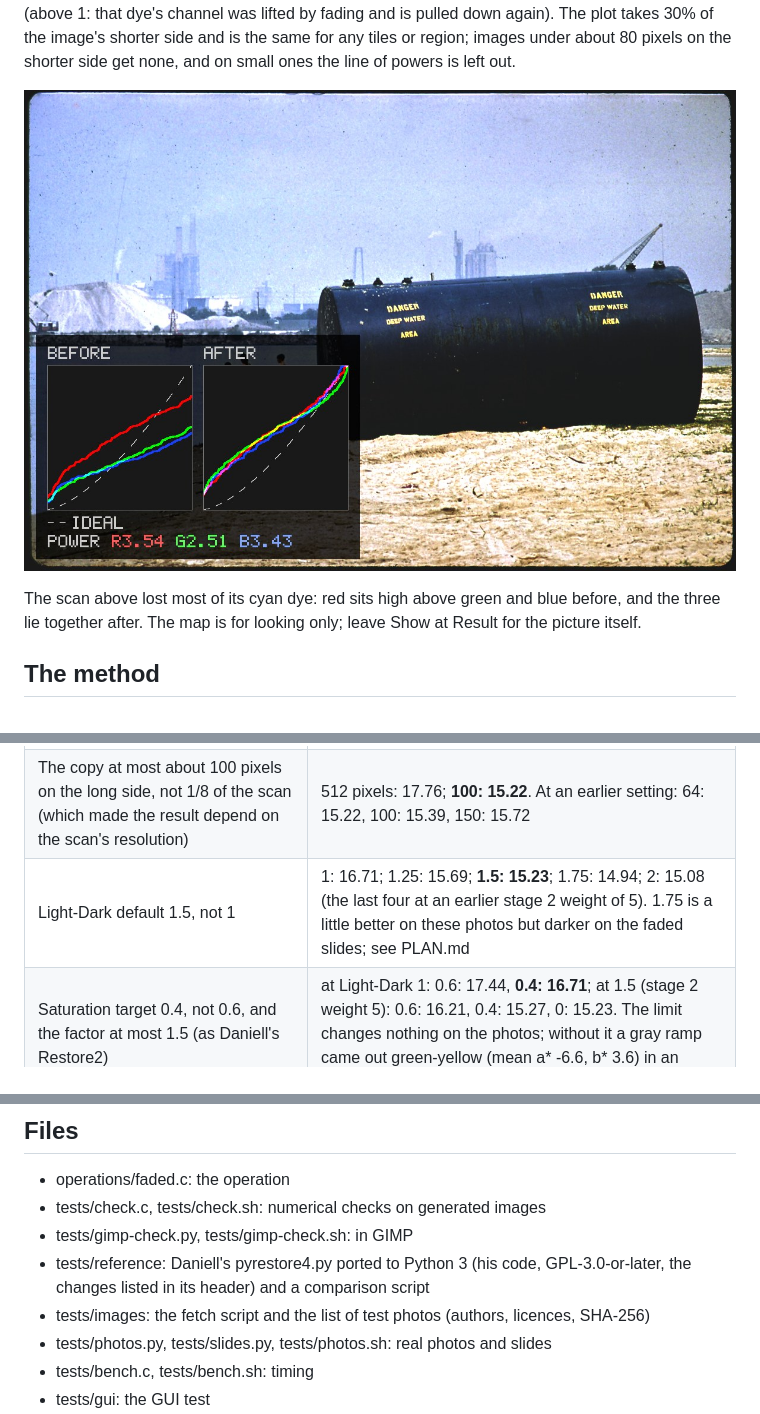
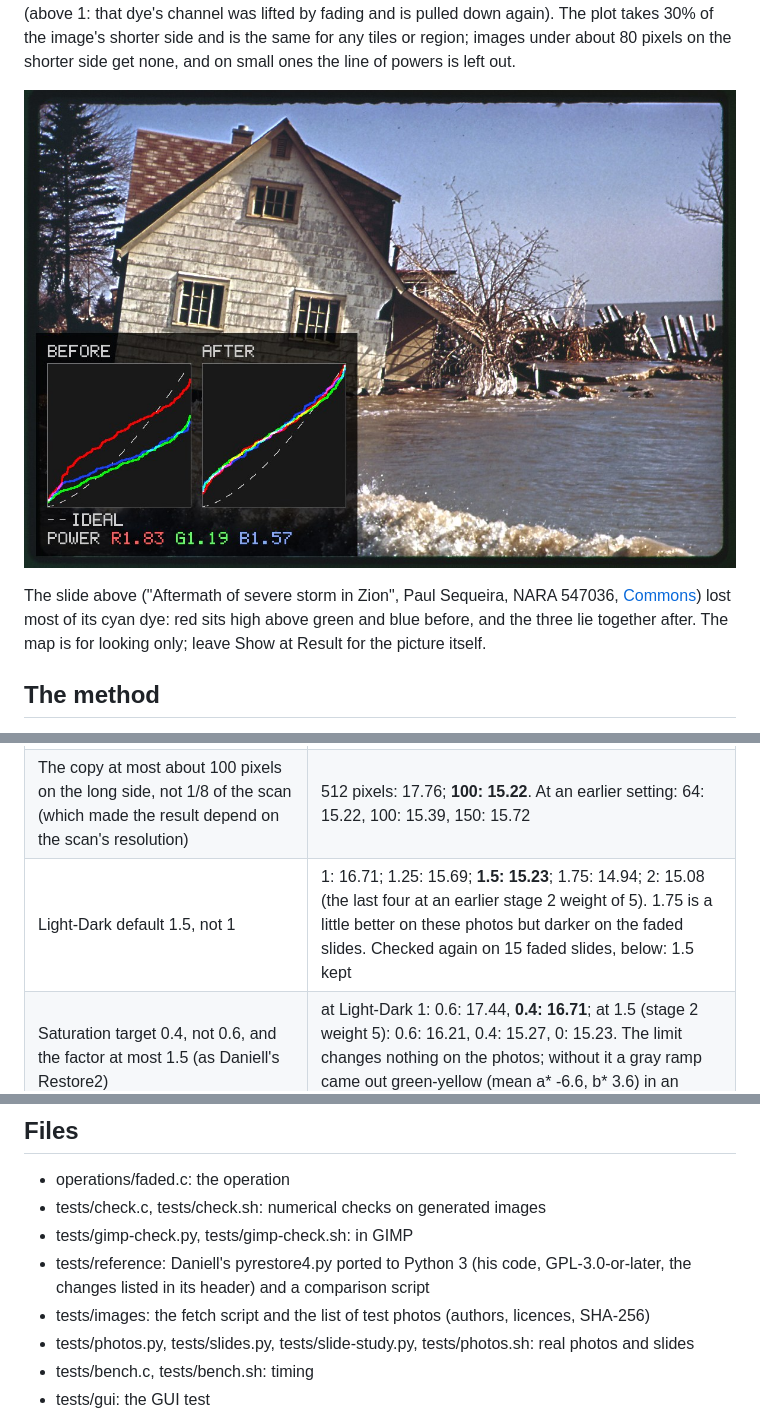
Before and after one commit to sandbranch/gegl-photo-restore, a Markdown page: README.md, 3 parts joined by grey strips. GitHub-like rendering; pictures changed too: docs/colour-map.jpg.

```diff
--- a/README.md
+++ b/README.md
@@ -70,6 +70,9 @@ on small ones the line of powers is left out.
 
-The scan above lost most of its cyan dye: red sits high above green and
-blue before, and the three lie together after. The map is for looking
+The slide above ("Aftermath of severe storm in Zion", Paul Sequeira,
+NARA 547036,
+[Commons](https://commons.wikimedia.org/wiki/File:AFTERMATH_OF_SEVERE_STORM_IN_ZION_-_NARA_-_547036.jpg))
+lost most of its cyan dye: red sits high above green and blue before,
+and the three lie together after. The map is for looking
 only; leave Show at Result for the picture itself.
 
 ## The method
@@ -108,7 +111,7 @@ lower is better). Final settings: 15.22.
 |---|---|
 | Stage 2 held towards no change: a residual of weight 1 per log of each of its six numbers. Daniell's simplex stops early (its relative stop test); the full minimum finds strong corrections that flatten photographs | weight 0: 18.14; 0.5: 15.56; **1: 15.22**; 2: 15.14. The weight also decides how well a fading is undone on the generated grid: 0.5: 5.65, **1: 6.69**, 2: 7.10, pyrestore4.py 7.04 (below). 1 is the largest weight that stays under pyrestore4.py there. Daniell's own simplex (with Light-Dark 1.5, Saturation 0, as weights 3 to 30 at 15.14 to 16.08): 15.95 |
 | The copy at most about 100 pixels on the long side, not 1/8 of the scan (which made the result depend on the scan's resolution) | 512 pixels: 17.76; **100: 15.22**. At an earlier setting: 64: 15.22, 100: 15.39, 150: 15.72 |
-| Light-Dark default 1.5, not 1 | 1: 16.71; 1.25: 15.69; **1.5: 15.23**; 1.75: 14.94; 2: 15.08 (the last four at an earlier stage 2 weight of 5). 1.75 is a little better on these photos but darker on the faded slides; see PLAN.md |
+| Light-Dark default 1.5, not 1 | 1: 16.71; 1.25: 15.69; **1.5: 15.23**; 1.75: 14.94; 2: 15.08 (the last four at an earlier stage 2 weight of 5). 1.75 is a little better on these photos but darker on the faded slides. Checked again on 15 faded slides, below: 1.5 kept |
 | Saturation target 0.4, not 0.6, and the factor at most 1.5 (as Daniell's Restore2) | at Light-Dark 1: 0.6: 17.44, **0.4: 16.71**; at 1.5 (stage 2 weight 5): 0.6: 16.21, 0.4: 15.27, 0: 15.23. The limit changes nothing on the photos; without it a gray ramp came out green-yellow (mean a\* -6.6, b\* 3.6) in an earlier build, with it 1.1, -0.5 |
 | The colours are bin means of a box averaged copy, not the first pixel seen per bin of a nearest neighbour copy (open question 3) | first pixel 15.35, **means 15.39**: no measurable difference; means kept, as less dependent on noise and on which pixel comes first |
 | L\*u\*v\* from GEGL's XYZ adapted to D65, not Daniell's sRGB formulas (open question 4) | the white point re-derived around D50 instead: 15.17 against **15.23**: no measurable difference; D65 kept, so Daniell's white point numbers apply as they are, and images in other RGB spaces are converted properly |
@@ -195,7 +239,8 @@ install`. GIMP loads GEGL operations at start.
   comparison script
 - tests/images: the fetch script and the list of test photos (authors,
   licences, SHA-256)
-- tests/photos.py, tests/slides.py, tests/photos.sh: real photos and
+- tests/photos.py, tests/slides.py, tests/slide-study.py,
+  tests/photos.sh: real photos and
   slides
 - tests/bench.c, tests/bench.sh: timing
 - tests/gui: the GUI test
```
Also changed, not shown: other parts of README.md (+47 -6 lines), PLAN.md (+27 -10 lines), docs/slide-study.jpg (added), 4 other files.
